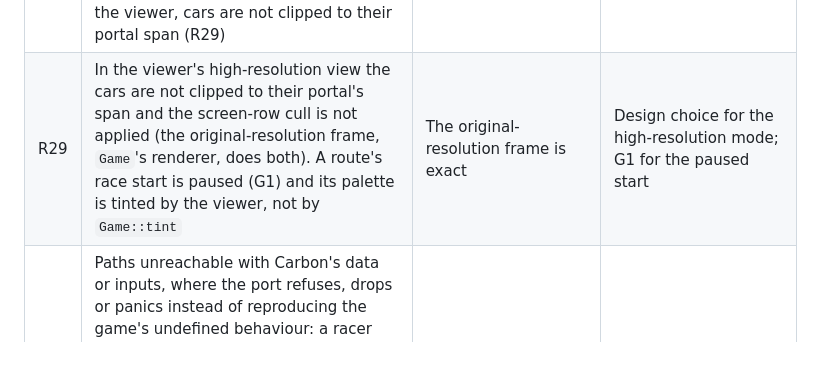
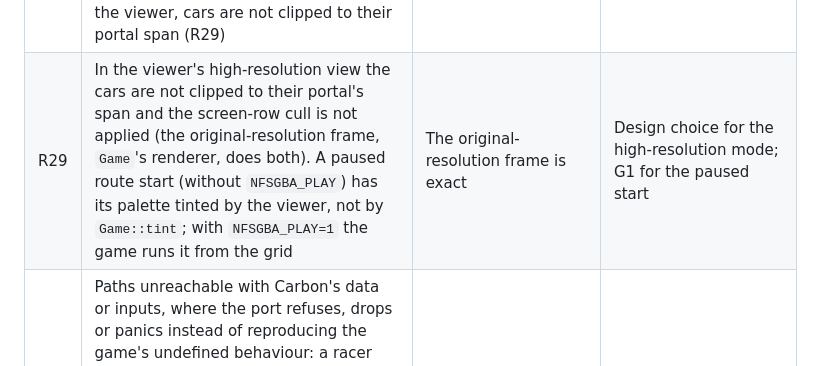
Before and after one commit to mtailordev/nfs-gba, a Markdown page: docs/FIDELITY.md, the part around one of its changes. GitHub-like rendering.

Commit message:
FIDELITY: routes play from the grid in the viewer

```diff
--- a/docs/FIDELITY.md
+++ b/docs/FIDELITY.md
@@ -19,7 +19,7 @@ An entry is closed only when the exact behaviour is implemented **and** checked
 | R21 | Moving wall pieces, sector offsets, animated and scrolled materials (world `+0x18`/`+0x1C`/`+0x48`) are read as static | Runtime tables written by door/animation code, not decoded. In every captured race (routes 18 and 23, 20 dumps) all 122 moving pieces are at zero offsets with flags 1 (open); the viewer uses that state (`game::race_runtime`) | Their writers |
 | R26 | Implemented from the code but in no capture: the entity handlers the sort calls (entities with state bit 0 and not bit 1; `render::Scene`'s default handler does nothing, and `nfsgba-game` uses it), bit-4 sector entities, material steps `+0x44`/`+0x46`, negative `+0x64`; effect sprites (`opponent_effects` → `FUN_0814E414`, sprite pool `*0x03000058`) are reported by the AI port as an `Effects` value but not drawn | — | New captures |
 | R27 | High resolution differs from the 240×160 frame by construction: continuous edges (spans kept `left ..= right`), surfaces thinner than a GBA pixel stay visible, textures sampled per window pixel. Agreement with the original frame at the reference camera: 48.8% exact, 82.7% within one pixel. In the viewer, cars are not clipped to their portal span (R29) | The original-resolution frame (`render::draw_world`) is exact: 100% of s15 outside the HUD | Design choice for the high-resolution mode; the original-resolution mode is the reference |
-| R29 | In the viewer's high-resolution view the cars are not clipped to their portal's span and the screen-row cull is not applied (the original-resolution frame, `Game`'s renderer, does both). A route's race start is paused (G1) and its palette is tinted by the viewer, not by `Game::tint` | The original-resolution frame is exact | Design choice for the high-resolution mode; G1 for the paused start |
+| R29 | In the viewer's high-resolution view the cars are not clipped to their portal's span and the screen-row cull is not applied (the original-resolution frame, `Game`'s renderer, does both). A paused route start (without `NFSGBA_PLAY`) has its palette tinted by the viewer, not by `Game::tint`; with `NFSGBA_PLAY=1` the game runs it from the grid | The original-resolution frame is exact | Design choice for the high-resolution mode; G1 for the paused start |
 | N1 | Paths unreachable with Carbon's data or inputs, where the port refuses, drops or panics instead of reproducing the game's undefined behaviour: a racer without a driver (the HUD would read BIOS memory), `thousands_separator` above 999,999 (a stale register as the position; whether the profile's cash can get there is open), an unknown page-script command (the game loops forever), blits that would write outside the frame buffer (`ui.rs`; above the top row they land in the invisible gap between the pages, which the menu replay ignores), a text key past the string table pointing into the BIOS (the port reads zeros; the oracle zeroes its BIOS image), a glyph wider than the box in `draw_centred` (the game loops forever), a car texture pointing outside the known banks (`render/entities.rs`) | — | Keep refusing; revisit if any becomes reachable |
 | R24 | The rim redraw reads up to 63 bytes before and 62 after its buffer (the previous block's tail, the gap word, the decoder overrun, the next block's live car state). **Exact on the typed `World`** (five replay traces, per frame and free-running): `World::heap` keeps EWRAM as the race start left it (the atlases, the rim buffers and their neighbours; `race_start` allocates in it exactly as the game's heap does, from the node table the menus left, and writes the freed rings and buffers and the level's 4 KiB table, and the typed blocks' declared fields; their undeclared bytes are zero there, 18 to 128 bytes in blocks not next to an atlas: compared with the game's as the atlases and the node table), and before each rim redraw the live cars are written into it at their race-start blocks (`World::car_at`). Open: the arena is a byte image with the game's heap layout, not typed; typing it needs a model of exactly which neighbouring bytes the redraw can read | The heap after `race_init` | `heap_alloc`, `docs/engine/race-init.md` |
 
```
Also changed, not shown: other parts of docs/FIDELITY.md (+1 -1 lines).
